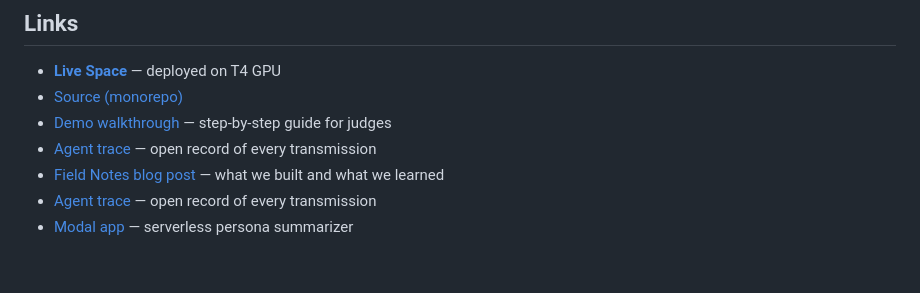
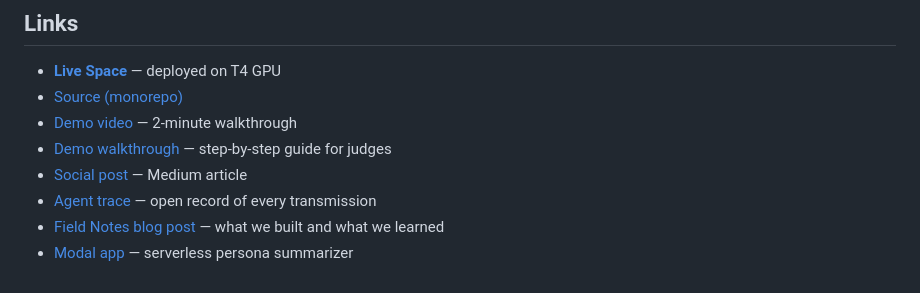
Before and after one commit to thisyearnofear/futureselves, a Markdown page: hf-space/README.md, the part around the change. GitHub-like rendering.

Commit message:
chore: add demo video and social post links

```diff
--- a/hf-space/README.md
+++ b/hf-space/README.md
@@ -80,8 +80,9 @@ python app.py
 
 - **[Live Space](https://huggingface.co/spaces/Papajams/futureselves)** — deployed on T4 GPU
 - [Source (monorepo)](https://github.com/udingethe/futureselves/tree/main/hf-space)
+- [Demo video](demo.mp4) — 2-minute walkthrough
 - [Demo walkthrough](FIELD_NOTES.md#the-artifact-end-to-end) — step-by-step guide for judges
+- [Social post](https://medium.com/@ungethe/building-small-9aea8bf5236e) — Medium article
 - [Agent trace](traces/agent-trace.jsonl) — open record of every transmission
 - [Field Notes blog post](FIELD_NOTES.md) — what we built and what we learned
-- [Agent trace](traces/agent-trace.jsonl) — open record of every transmission
 - [Modal app](traces/modal_app.py) — serverless persona summarizer
```
